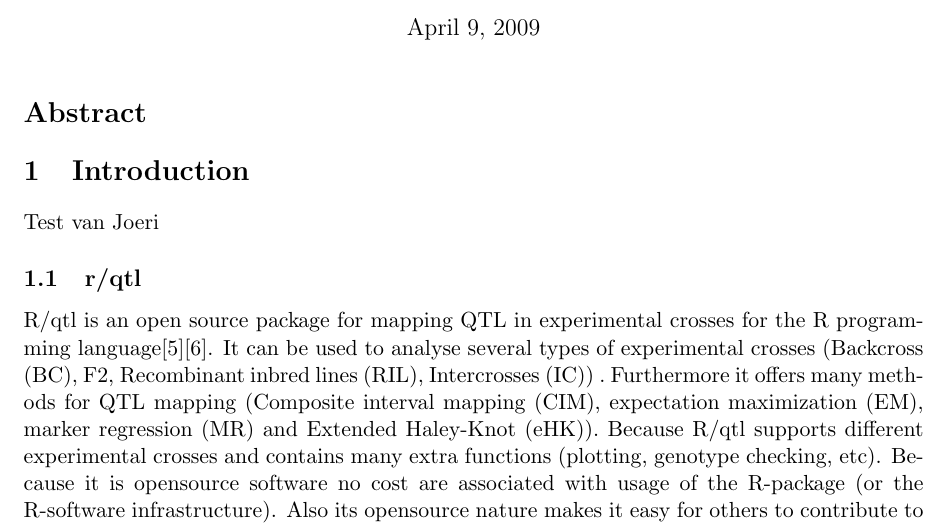
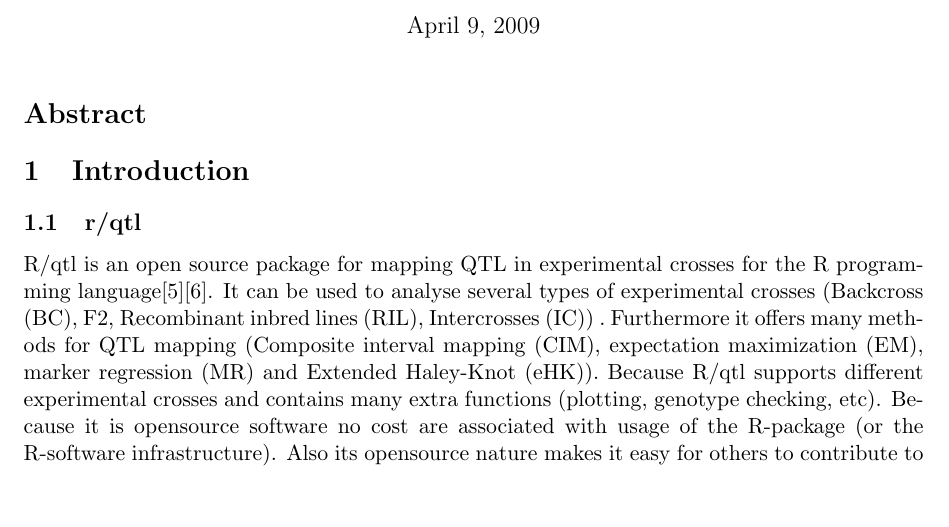
Before and after one commit to joerivandervelde/MolgenisInterface, a LaTeX document (Paper/Paper.tex, which reads Paper/Introduction.tex): part of page 1 of 5, cut so that both start at the same text, the shorter picture padded with empty space. Compiled offline with pdfLaTeX.

Commit message:
Removed test

```diff
--- a/Paper/Introduction.tex
+++ b/Paper/Introduction.tex
@@ -1,5 +1,4 @@
 \section{Introduction}
-Test van Joeri
 \subsection{r/qtl}
 R/qtl is an open source package for mapping QTL in experimental crosses for the R programming language\cite{broman09}\cite{broman03}.
 It can be used to analyse several types of experimental crosses (Backcross (BC), F2, Recombinant inbred lines (RIL), Intercrosses (IC))
```
